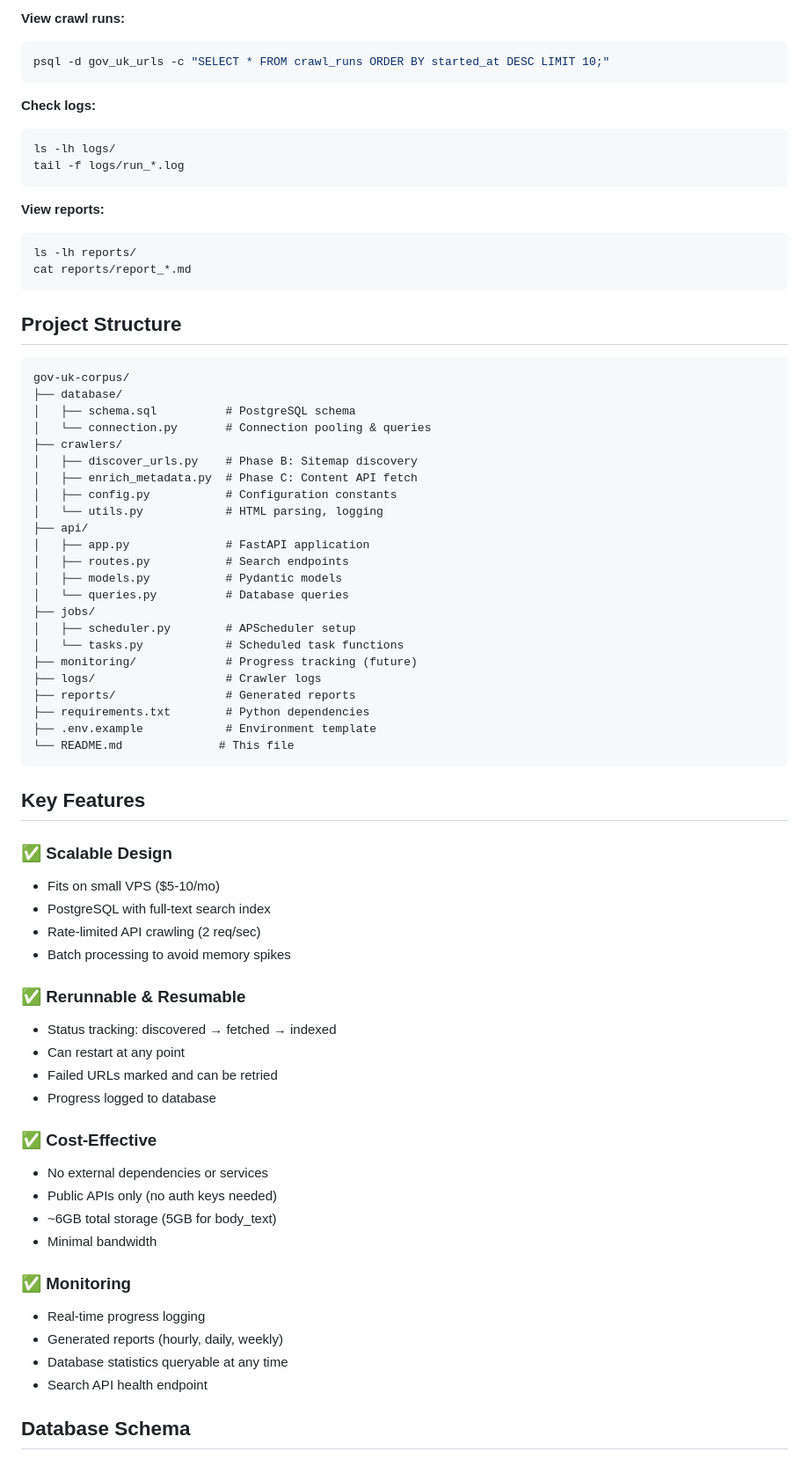
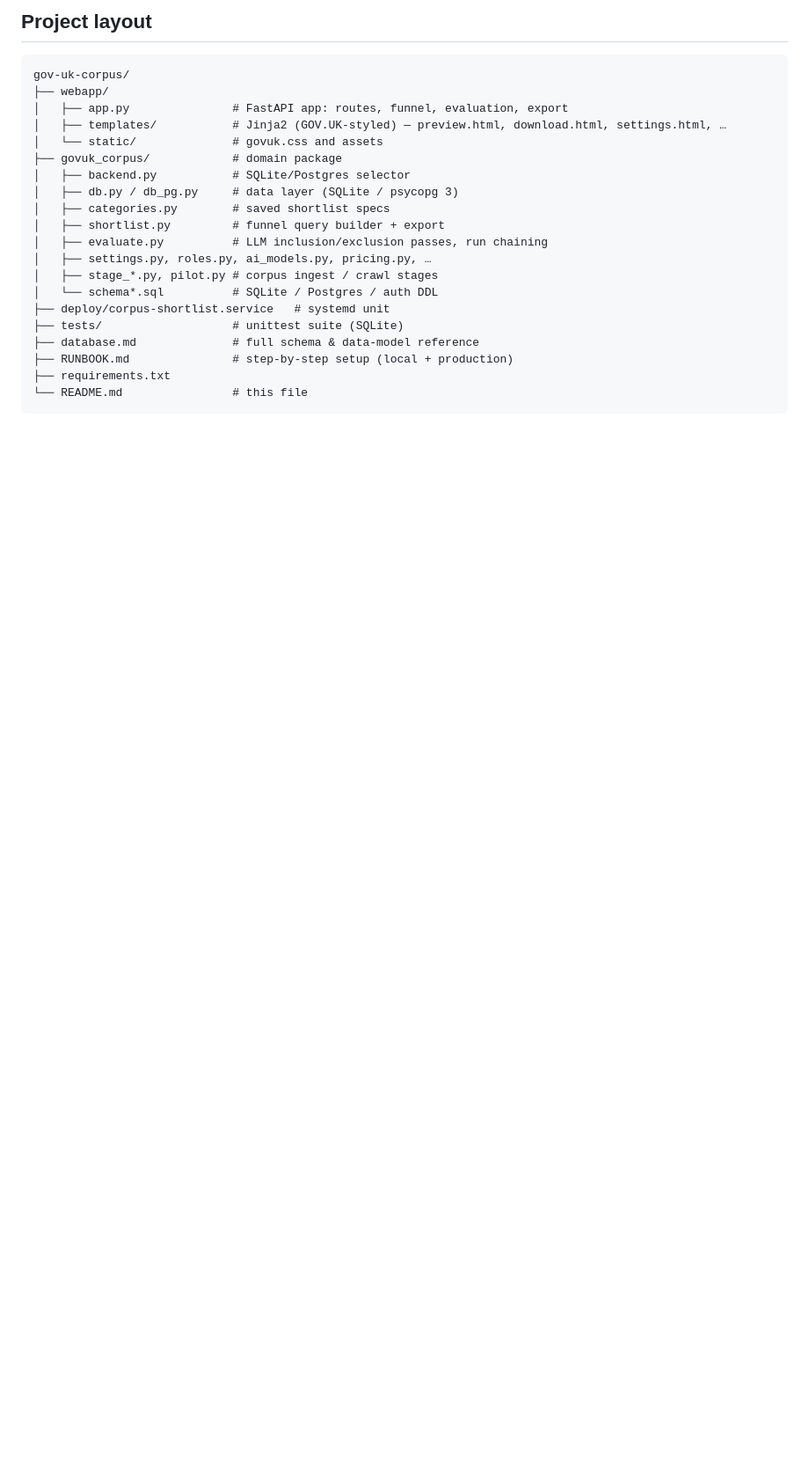
Before and after one commit to Underwoodt/gov-uk-corpus, a Markdown page: README.md, the part around one of its changes. Shown at 88% size. Drawn GitHub-style; blank space fills up the shorter version.

````diff
--- a/README.md
+++ b/README.md
@@ -126,73 +146,25 @@ psql -d gov_uk_urls -c "SELECT status, COUNT(*) FROM gov_uk_urls GROUP BY status
-**View crawl runs:**
-```bash
-psql -d gov_uk_urls -c "SELECT * FROM crawl_runs ORDER BY started_at DESC LIMIT 10;"
-```
-
-**Check logs:**
-```bash
-ls -lh logs/
-tail -f logs/run_*.log
-```
-
-**View reports:**
-```bash
-ls -lh reports/
-cat reports/report_*.md
-```
-
-## Project Structure
+## Project layout
 
 ```
 gov-uk-corpus/
-├── database/
-│   ├── schema.sql          # PostgreSQL schema
-│   └── connection.py       # Connection pooling & queries
-├── crawlers/
-│   ├── discover_urls.py    # Phase B: Sitemap discovery
-│   ├── enrich_metadata.py  # Phase C: Content API fetch
-│   ├── config.py           # Configuration constants
-│   └── utils.py            # HTML parsing, logging
-├── api/
-│   ├── app.py              # FastAPI application
-│   ├── routes.py           # Search endpoints
-│   ├── models.py           # Pydantic models
-│   └── queries.py          # Database queries
-├── jobs/
-│   ├── scheduler.py        # APScheduler setup
-│   └── tasks.py            # Scheduled task functions
-├── monitoring/             # Progress tracking (future)
-├── logs/                   # Crawler logs
-├── reports/                # Generated reports
-├── requirements.txt        # Python dependencies
-├── .env.example            # Environment template
-└── README.md              # This file
+├── webapp/
+│   ├── app.py               # FastAPI app: routes, funnel, evaluation, export
+│   ├── templates/           # Jinja2 (GOV.UK-styled) — preview.html, download.html, settings.html, …
+│   └── static/              # govuk.css and assets
+├── govuk_corpus/            # domain package
+│   ├── backend.py           # SQLite/Postgres selector
+│   ├── db.py / db_pg.py     # data layer (SQLite / psycopg 3)
+│   ├── categories.py        # saved shortlist specs
+│   ├── shortlist.py         # funnel query builder + export
+│   ├── evaluate.py          # LLM inclusion/exclusion passes, run chaining
+│   ├── settings.py, roles.py, ai_models.py, pricing.py, …
+│   ├── stage_*.py, pilot.py # corpus ingest / crawl stages
+│   └── schema*.sql          # SQLite / Postgres / auth DDL
+├── deploy/corpus-shortlist.service   # systemd unit
+├── tests/                   # unittest suite (SQLite)
+├── database.md              # full schema & data-model reference
+├── RUNBOOK.md               # step-by-step setup (local + production)
+├── requirements.txt
+└── README.md                # this file
 ```
 
-## Key Features
-
-### ✅ Scalable Design
-- Fits on small VPS ($5-10/mo)
-- PostgreSQL with full-text search index
-- Rate-limited API crawling (2 req/sec)
-- Batch processing to avoid memory spikes
-
-### ✅ Rerunnable & Resumable
-- Status tracking: discovered → fetched → indexed
-- Can restart at any point
-- Failed URLs marked and can be retried
-- Progress logged to database
-
-### ✅ Cost-Effective
-- No external dependencies or services
-- Public APIs only (no auth keys needed)
-- ~6GB total storage (5GB for body_text)
-- Minimal bandwidth
-
-### ✅ Monitoring
-- Real-time progress logging
-- Generated reports (hourly, daily, weekly)
-- Database statistics queryable at any time
-- Search API health endpoint
-
-## Database Schema
-
````
Also changed, not shown: other parts of README.md (+132 -173 lines), RUNBOOK.md (added, +264 -0 lines).
